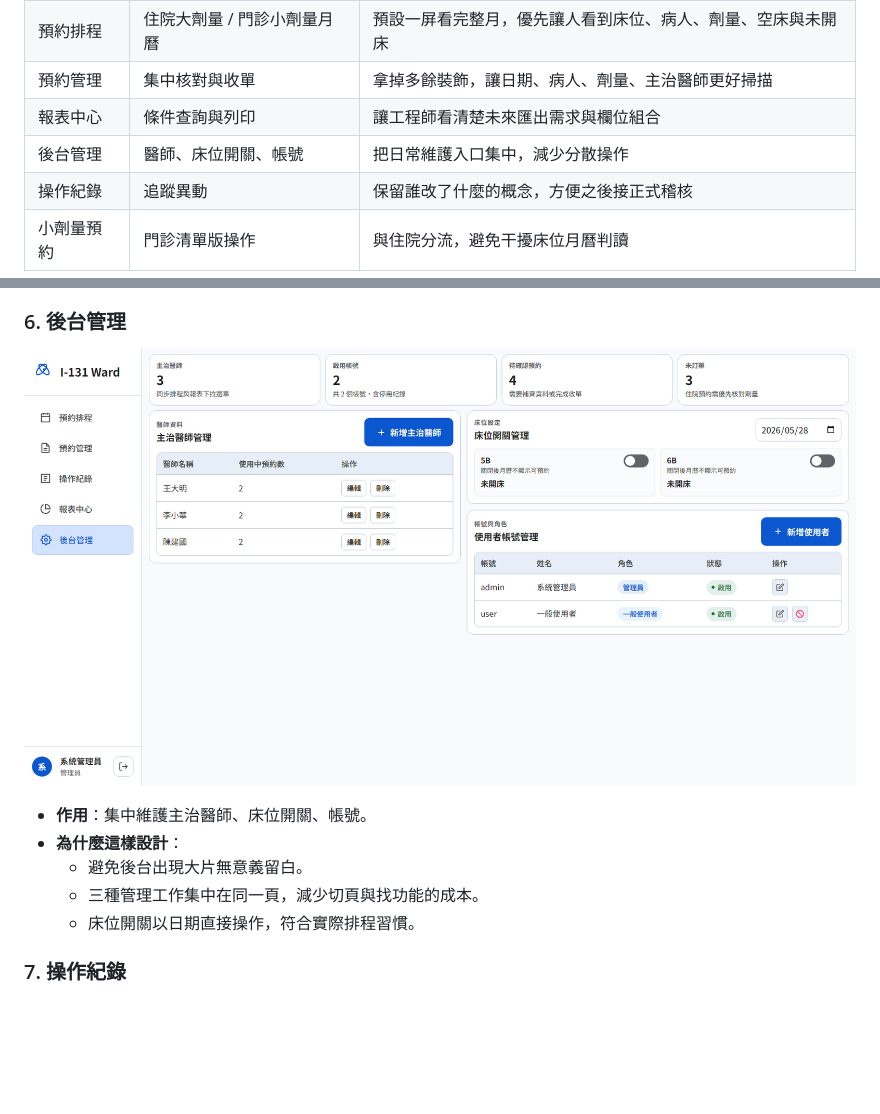
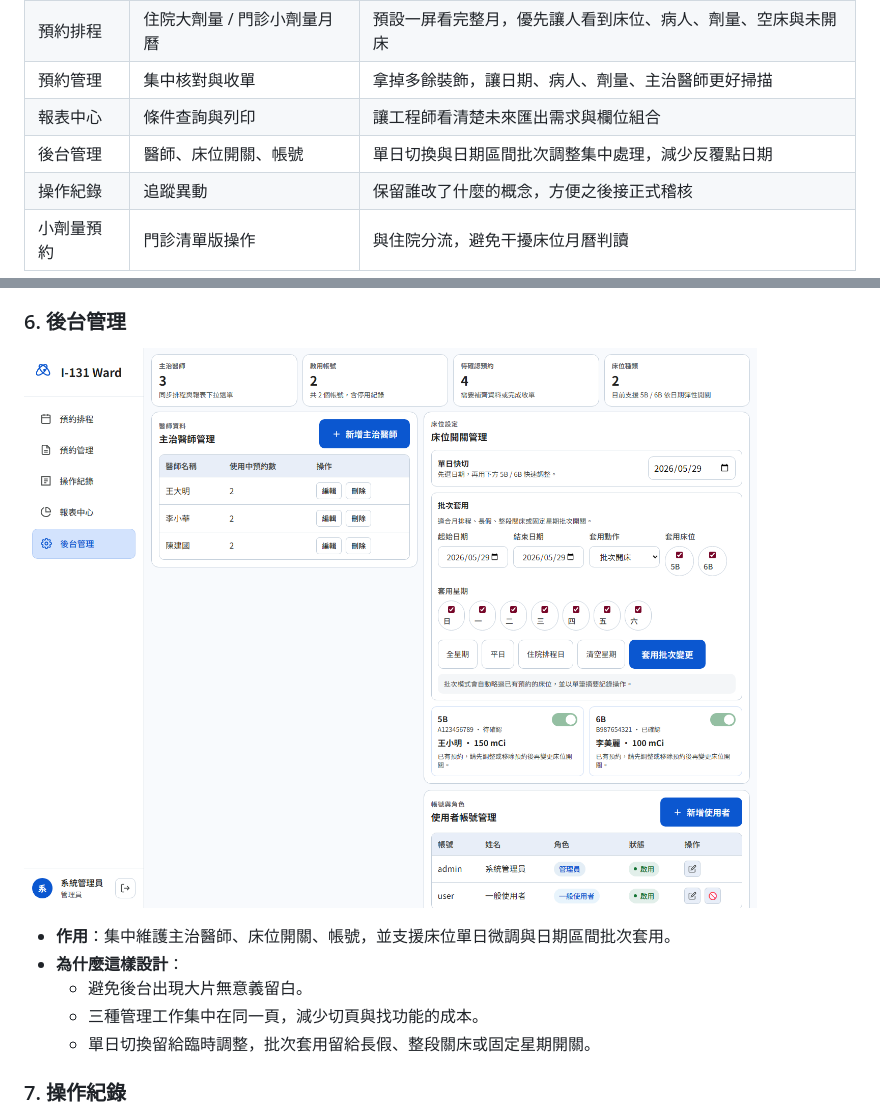
Before and after one commit to purekboy-ui/I131-Ward-Scheduler, a Markdown page: README.md, 2 parts joined by grey strips. Rendered like a GitHub page; pictures changed too: docs/screenshots/admin.png; blank space fills up the shorter version.

```diff
--- a/README.md
+++ b/README.md
@@ -19,7 +19,7 @@
 | 預約排程 | 住院大劑量 / 門診小劑量月曆 | 預設一屏看完整月，優先讓人看到床位、病人、劑量、空床與未開床 |
 | 預約管理 | 集中核對與收單 | 拿掉多餘裝飾，讓日期、病人、劑量、主治醫師更好掃描 |
 | 報表中心 | 條件查詢與列印 | 讓工程師看清楚未來匯出需求與欄位組合 |
-| 後台管理 | 醫師、床位開關、帳號 | 把日常維護入口集中，減少分散操作 |
+| 後台管理 | 醫師、床位開關、帳號 | 單日切換與日期區間批次調整集中處理，減少反覆點日期 |
 | 操作紀錄 | 追蹤異動 | 保留誰改了什麼的概念，方便之後接正式稽核 |
 | 小劑量預約 | 門診清單版操作 | 與住院分流，避免干擾床位月曆判讀 |
 
@@ -76,11 +76,11 @@
 
 ![後台管理](docs/screenshots/admin.png)
 
-- **作用**：集中維護主治醫師、床位開關、帳號。
+- **作用**：集中維護主治醫師、床位開關、帳號，並支援床位單日微調與日期區間批次套用。
 - **為什麼這樣設計**：
   - 避免後台出現大片無意義留白。
   - 三種管理工作集中在同一頁，減少切頁與找功能的成本。
-  - 床位開關以日期直接操作，符合實際排程習慣。
+  - 單日切換留給臨時調整，批次套用留給長假、整段關床或固定星期開關。
 
 ### 7. 操作紀錄
 
```
Also changed, not shown: docs/SCREEN_REFERENCE.md (+2 -2 lines), 1 other file.
